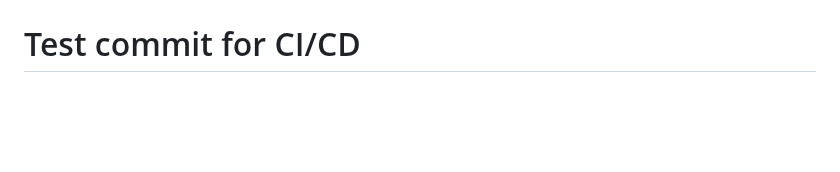
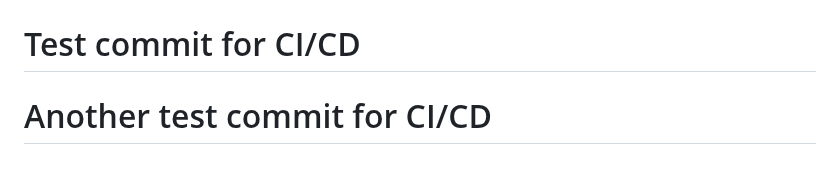
Before and after one commit to InnokentyB/tg_article_bot, a Markdown page: README.md, the part around the change. Rendered like a GitHub page; blank space fills up the shorter version.

Commit message:
Another test commit for GitHub sync

```diff
--- a/README.md
+++ b/README.md
@@ -265,3 +265,4 @@ MIT License - свободное использование и модифика
 # Auto-sync test Thu Aug 28 14:52:37 WEST 2025
 # Test comment
 # Test commit for CI/CD
+# Another test commit for CI/CD
```
